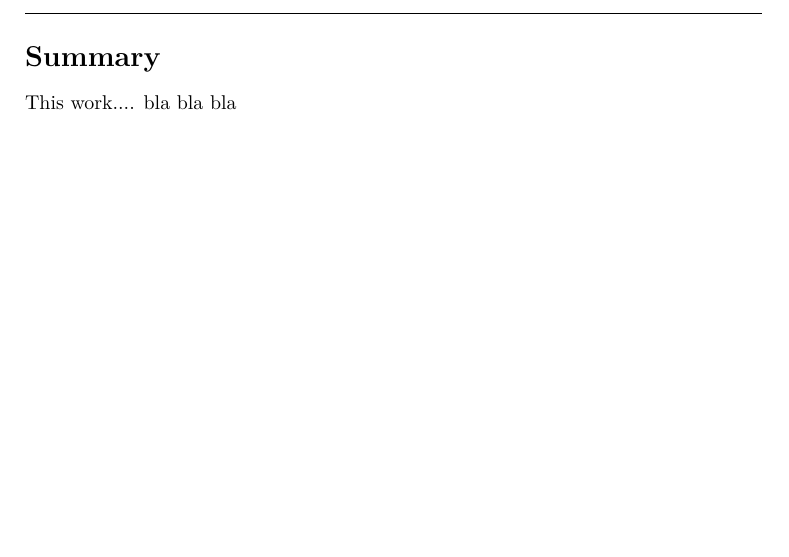
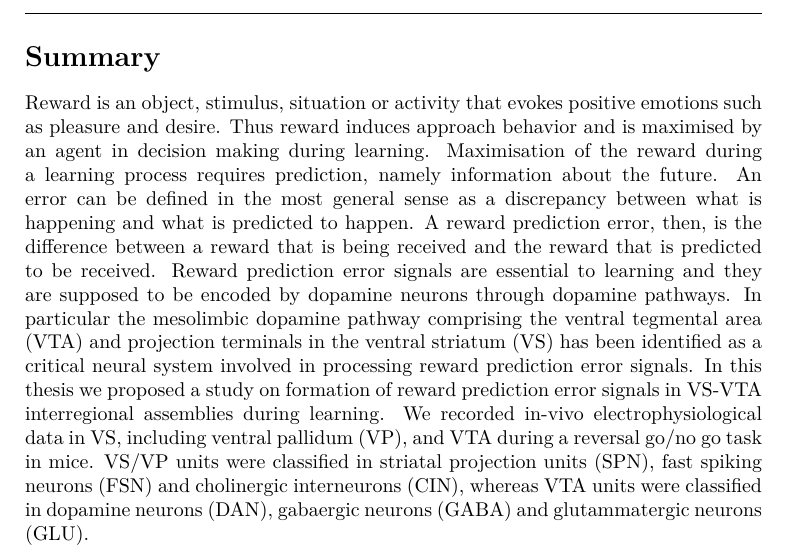
Before and after one commit to CarlaFilosa/Thesis_Carla_Draft, a LaTeX thesis (thesis.tex, which reads chapters/EnglishSummary.tex): part of page 8 of 83, cut so that both start at the same text, the shorter picture padded with empty space. Compiled offline with pdfLaTeX.

Commit message:
1st August

```diff
--- a/chapters/EnglishSummary.tex
+++ b/chapters/EnglishSummary.tex
@@ -1,3 +1,2 @@
 \section*{Summary}
-
-This work.... bla bla bla
+Reward is an object, stimulus, situation or activity that evokes positive emotions such as pleasure and desire. Thus reward induces approach behavior and is maximised by an agent in decision making during learning. Maximisation of the reward during a learning process requires prediction, namely information about the future. An error can be defined in the most general sense as a discrepancy between what is happening and what is predicted to happen. A reward prediction error, then, is the difference between a reward that is being received and the reward that is predicted to be received. Reward prediction error signals are essential to learning and they are supposed to be encoded by dopamine neurons through dopamine pathways. In particular the mesolimbic dopamine pathway comprising the ventral tegmental area (VTA) and projection terminals in the ventral striatum (VS) has been identified as a critical neural system involved in processing reward prediction error signals. In this thesis we proposed a study on formation of reward prediction error signals in VS-VTA interregional assemblies during learning. We recorded in-vivo electrophysiological data in VS, including ventral pallidum (VP), and VTA during a reversal go/no go task in mice. VS/VP units were classified in striatal projection units (SPN), fast spiking neurons (FSN) and cholinergic interneurons (CIN), whereas VTA units were classified in dopamine neurons (DAN), gabaergic neurons (GABA) and glutammatergic neurons (GLU).
```
